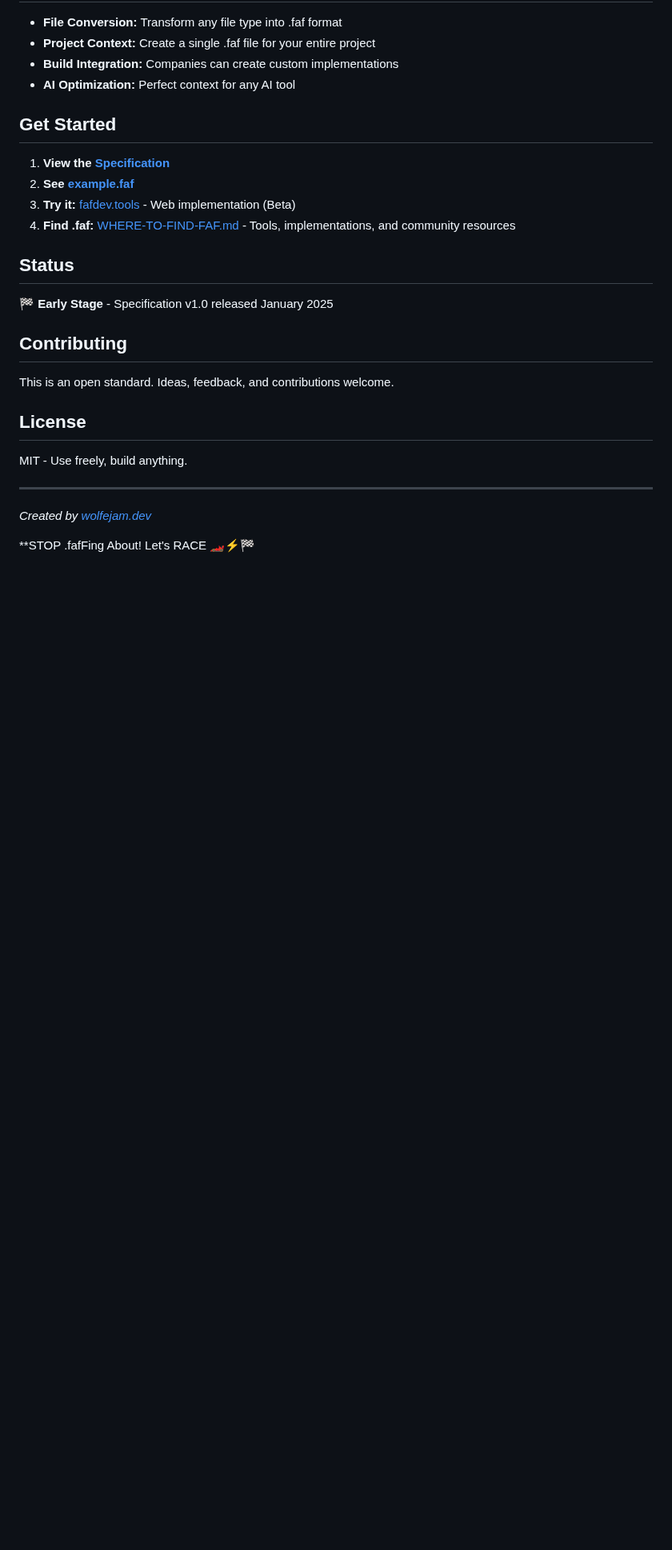
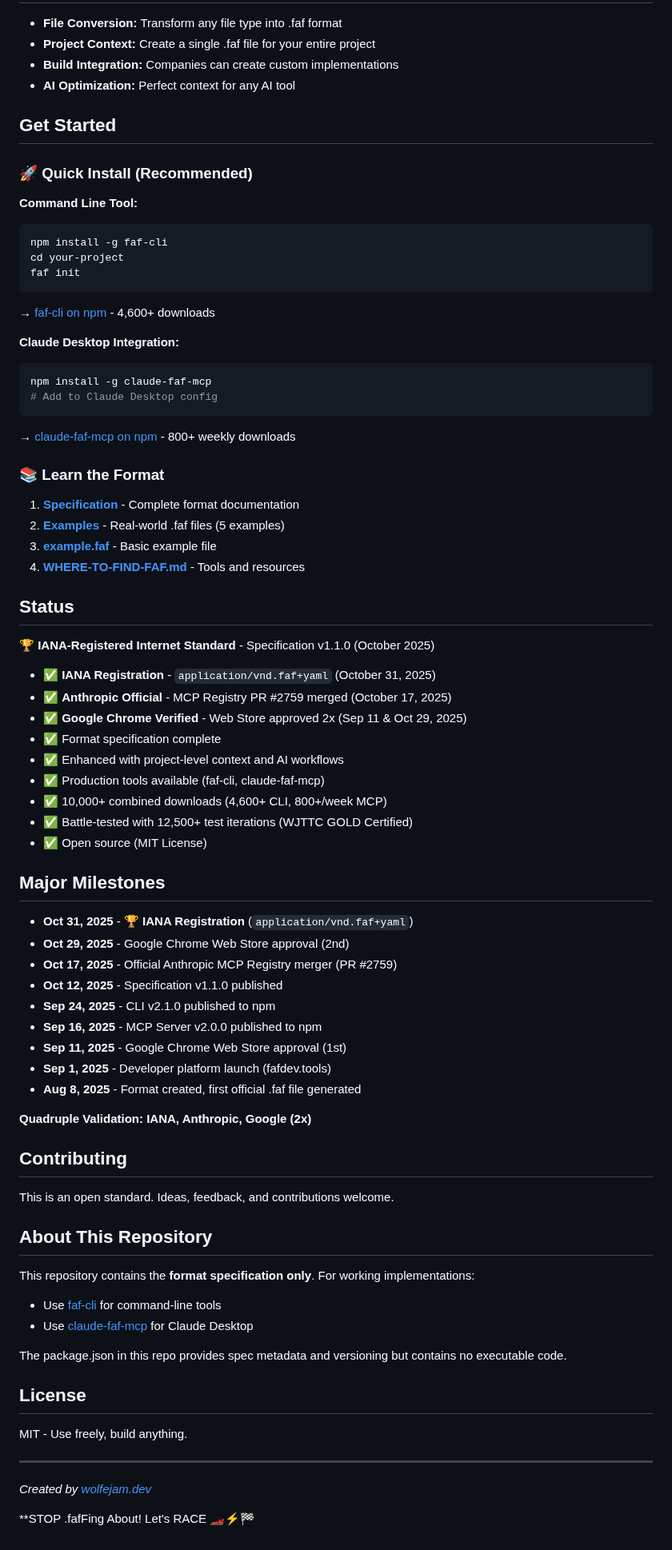
Before and after one commit to Wolfe-Jam/faf, a Markdown page: README.md, the part around one of its changes. Shown at 80% size. Rendered like a GitHub page; blank space fills up the shorter version.

````diff
--- a/README.md
+++ b/README.md
@@ -100,18 +208,68 @@ metadata:
 
 ## Get Started
 
-1. **View the [Specification](SPECIFICATION.md)**
-2. **See [example.faf](example.faf)**
-3. **Try it:** [fafdev.tools](https://fafdev.tools/) - Web implementation (Beta)
-4. **Find .faf:** [WHERE-TO-FIND-FAF.md](WHERE-TO-FIND-FAF.md) - Tools, implementations, and community resources
+### 🚀 Quick Install (Recommended)
+
+**Command Line Tool:**
+```bash
+npm install -g faf-cli
+cd your-project
+faf init
+```
+→ [faf-cli on npm](https://npmjs.com/package/faf-cli) - 4,600+ downloads
+
+**Claude Desktop Integration:**
+```bash
+npm install -g claude-faf-mcp
+# Add to Claude Desktop config
+```
+→ [claude-faf-mcp on npm](https://npmjs.com/package/claude-faf-mcp) - 800+ weekly downloads
+
+### 📚 Learn the Format
+
+1. **[Specification](SPECIFICATION.md)** - Complete format documentation
+2. **[Examples](examples/)** - Real-world .faf files (5 examples)
+3. **[example.faf](example.faf)** - Basic example file
+4. **[WHERE-TO-FIND-FAF.md](WHERE-TO-FIND-FAF.md)** - Tools and resources
 
 ## Status
 
-🏁 **Early Stage** - Specification v1.0 released January 2025
+🏆 **IANA-Registered Internet Standard** - Specification v1.1.0 (October 2025)
+- ✅ **IANA Registration** - `application/vnd.faf+yaml` (October 31, 2025)
+- ✅ **Anthropic Official** - MCP Registry PR #2759 merged (October 17, 2025)
+- ✅ **Google Chrome Verified** - Web Store approved 2x (Sep 11 & Oct 29, 2025)
+- ✅ Format specification complete
+- ✅ Enhanced with project-level context and AI workflows
+- ✅ Production tools available (faf-cli, claude-faf-mcp)
+- ✅ 10,000+ combined downloads (4,600+ CLI, 800+/week MCP)
+- ✅ Battle-tested with 12,500+ test iterations (WJTTC GOLD Certified)
+- ✅ Open source (MIT License)
+
+## Major Milestones
+
+- **Oct 31, 2025** - 🏆 **IANA Registration** (`application/vnd.faf+yaml`)
+- **Oct 29, 2025** - Google Chrome Web Store approval (2nd)
+- **Oct 17, 2025** - Official Anthropic MCP Registry merger (PR #2759)
+- **Oct 12, 2025** - Specification v1.1.0 published
+- **Sep 24, 2025** - CLI v2.1.0 published to npm
+- **Sep 16, 2025** - MCP Server v2.0.0 published to npm
+- **Sep 11, 2025** - Google Chrome Web Store approval (1st)
+- **Sep 1, 2025** - Developer platform launch (fafdev.tools)
+- **Aug 8, 2025** - Format created, first official .faf file generated
+
+**Quadruple Validation: IANA, Anthropic, Google (2x)**
 
 ## Contributing
 
 This is an open standard. Ideas, feedback, and contributions welcome.
+
+## About This Repository
+
+This repository contains the **format specification only**. For working implementations:
+- Use [faf-cli](https://npmjs.com/package/faf-cli) for command-line tools
+- Use [claude-faf-mcp](https://npmjs.com/package/claude-faf-mcp) for Claude Desktop
+
+The package.json in this repo provides spec metadata and versioning but contains no executable code.
 
 ## License
 
````
Also changed, not shown: other parts of README.md (+114 -6 lines), examples/README.md (added, +81 -0 lines), assets/WHITEPAPER-FIGURE-1-project-faf-file-structure.png (added), cli/faf-banner.png (deleted), 9 other files.
